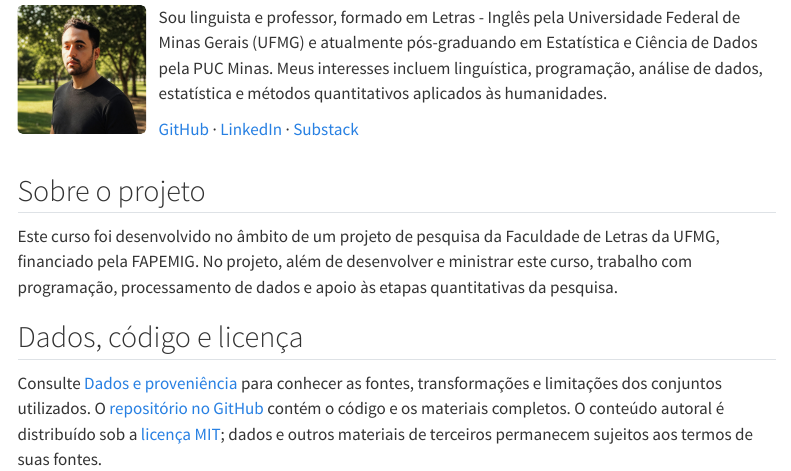
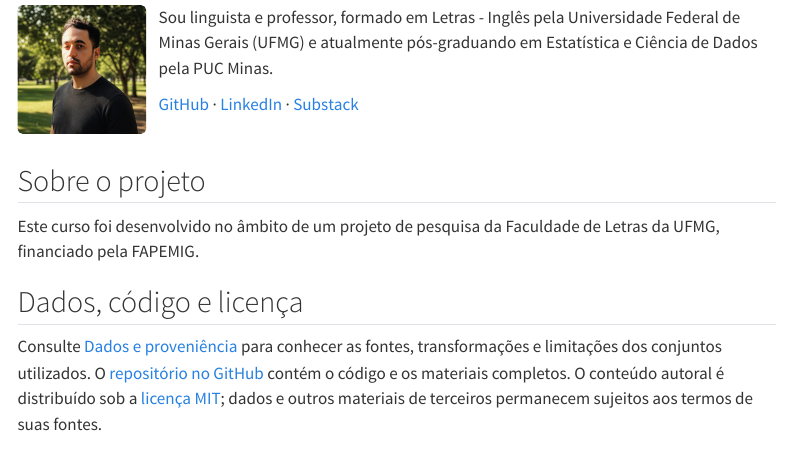
Before and after one commit to jhlopesalves/eda_humanidades, a Quarto document (index.qmd): the page in a window 1100 px wide, from 1430 px down. Rendered offline with R 4.5, knitr and Pandoc in place of Quarto, with nearby package versions; menus at the side of the page are left out.

Commit message:
REF: Ajustes na definição das informações da página inicial

```diff
--- a/index.qmd
+++ b/index.qmd
@@ -70,7 +70,7 @@ O repositório reúne os notebooks, conjuntos de dados, tarefas, gabaritos e o h
 
 ::: {.author-bio}
 
-Sou linguista e professor, formado em Letras - Inglês pela Universidade Federal de Minas Gerais (UFMG) e atualmente pós-graduando em Estatística e Ciência de Dados pela PUC Minas. Meus interesses incluem linguística, programação, análise de dados, estatística e métodos quantitativos aplicados às humanidades.
+Sou linguista e professor, formado em Letras - Inglês pela Universidade Federal de Minas Gerais (UFMG) e atualmente pós-graduando em Estatística e Ciência de Dados pela PUC Minas.
 
 [GitHub](https://github.com/jhlopesalves) · [LinkedIn](https://www.linkedin.com/in/jhonatan-alves-7a3abb346/) · [Substack](https://substack.com/@jhonatanhlopes)
 
@@ -80,7 +80,7 @@ Sou linguista e professor, formado em Letras - Inglês pela Universidade Federal
 
 ## Sobre o projeto
 
-Este curso foi desenvolvido no âmbito de um projeto de pesquisa da Faculdade de Letras da UFMG, financiado pela FAPEMIG. No projeto, além de desenvolver e ministrar este curso, trabalho com programação, processamento de dados e apoio às etapas quantitativas da pesquisa.
+Este curso foi desenvolvido no âmbito de um projeto de pesquisa da Faculdade de Letras da UFMG, financiado pela FAPEMIG.
 
 ## Dados, código e licença
 
```
